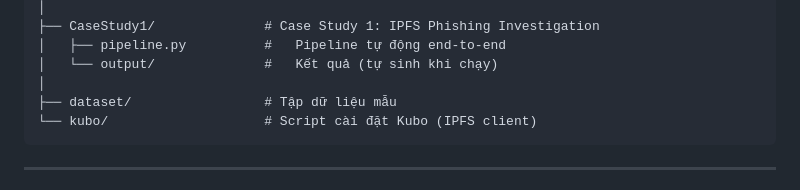
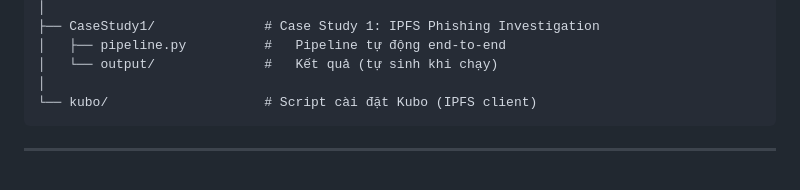
Before and after one commit to VDHieu0612/NT334_Project_IF-DSS, a Markdown page: README.md, the part around the change. Rendered like a GitHub page.

````diff
--- a/README.md
+++ b/README.md
@@ -59,7 +59,6 @@ NT334_Project_IF-DSS/
 │   ├── pipeline.py          #   Pipeline tự động end-to-end
 │   └── output/              #   Kết quả (tự sinh khi chạy)
 │
-├── dataset/                 # Tập dữ liệu mẫu
 └── kubo/                    # Script cài đặt Kubo (IPFS client)
 ```
 
````
